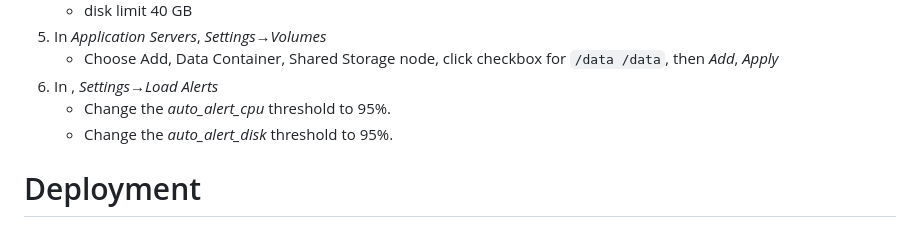
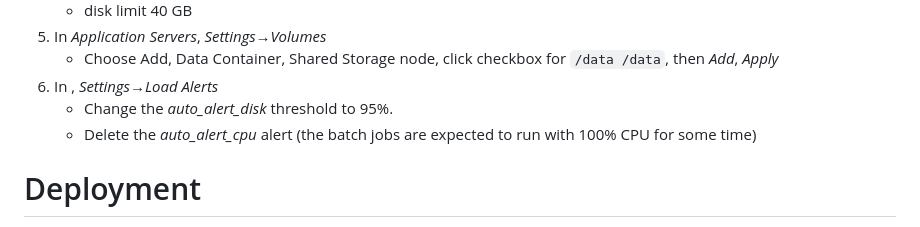
Before and after one commit to dfandrich/testclutch-curl-web, a Markdown page: README.md, the part around the change. Drawn GitHub-style.

Commit message:
Document that the CPU usage alert should be deleted
The batch jobs are expected to peg the CPU as they run, so CPU alerts
don't help.

```diff
--- a/README.md
+++ b/README.md
@@ -57,8 +57,9 @@ environment from scratch by following these steps:
     - Choose Add, Data Container, Shared Storage node, click checkbox for
       `/data /data`, then *Add*, *Apply*
 0. In *<your environment>*, *Settings→Load Alerts*
-    - Change the *auto_alert_cpu* threshold to 95%.
     - Change the *auto_alert_disk* threshold to 95%.
+    - Delete the *auto_alert_cpu* alert (the batch jobs are expected to run
+      with 100% CPU for some time)
 
 # Deployment
 
```
